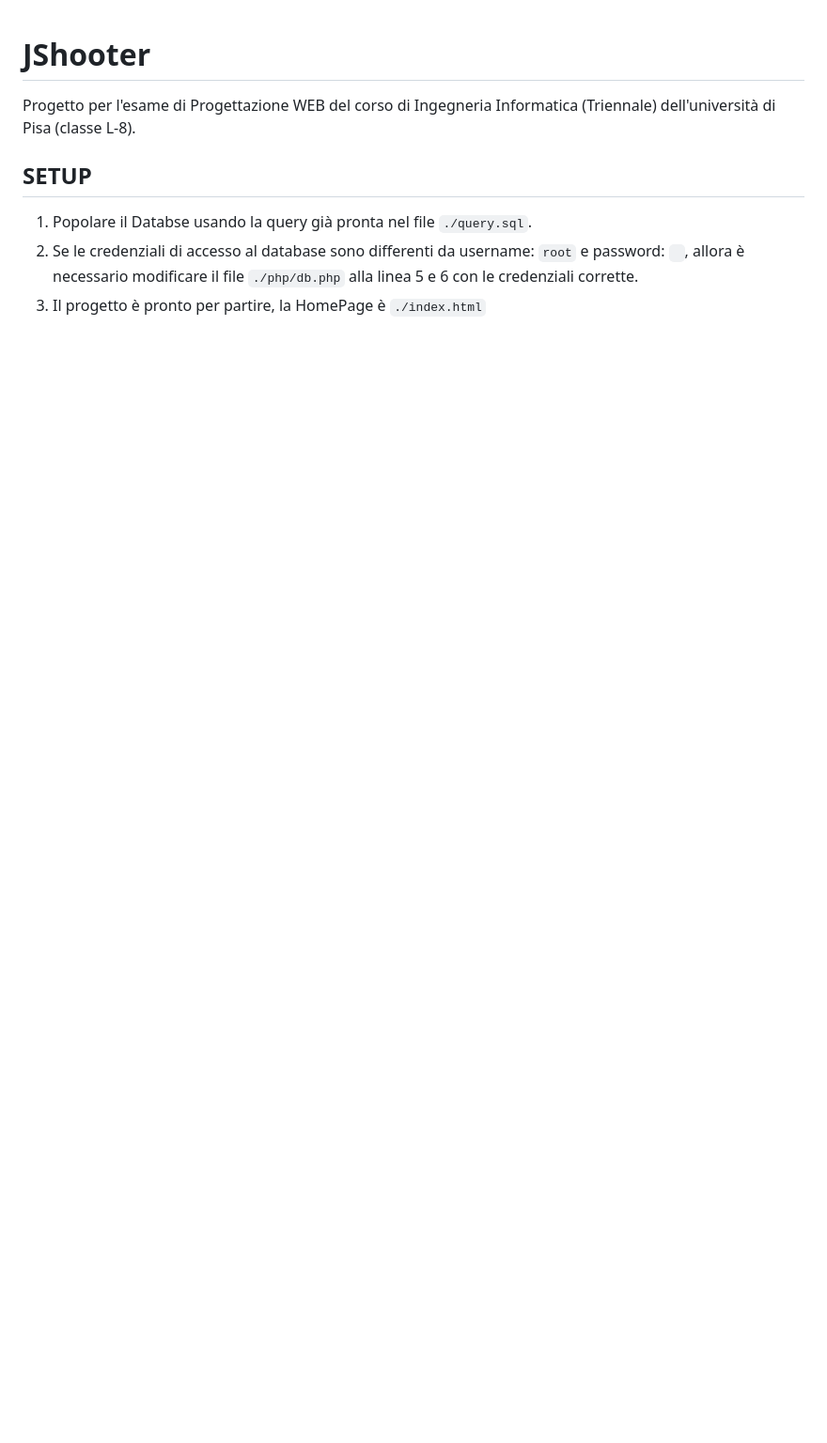
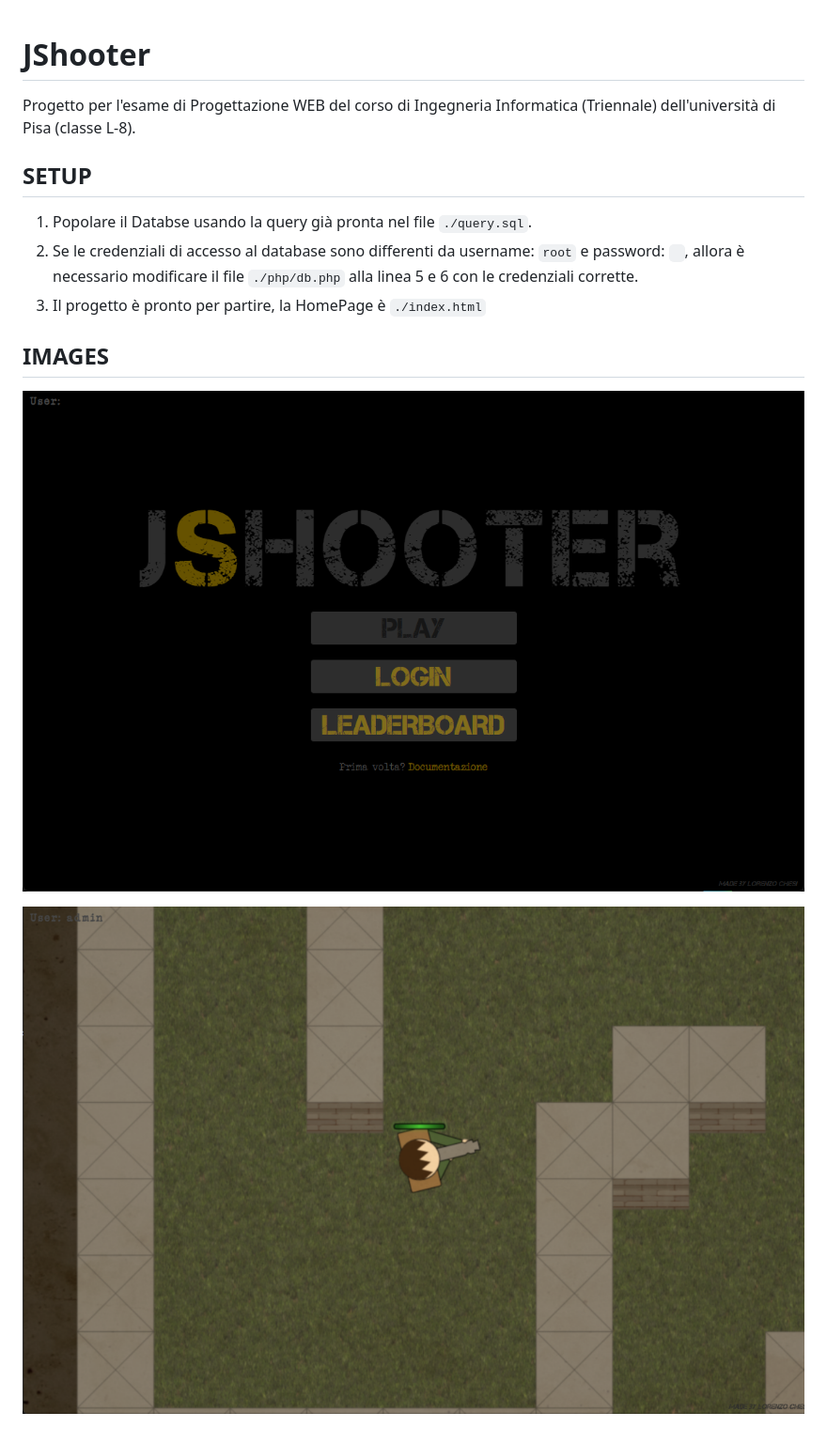
Before and after one commit to MainKronos/JShooter-lite, a Markdown page: README.md, the part around the change. Shown: that part at 94% size. Drawn GitHub-style; pictures changed too: game.png (added), menu.png (added); blank space fills up the shorter version.

```diff
--- a/README.md
+++ b/README.md
@@ -6,3 +6,8 @@ Progetto per l'esame di Progettazione WEB del corso di Ingegneria Informatica (T
 1. Popolare il Databse usando la query già pronta nel file `./query.sql`.
 2. Se le credenziali di accesso al database sono differenti da username: `root` e password: ` `, allora è necessario modificare il file `./php/db.php` alla linea 5 e 6 con le credenziali corrette.
 3. Il progetto è pronto per partire, la HomePage è `./index.html`
+
+## IMAGES
+![menu](./menu.png)
+
+![game](./game.png)
```
